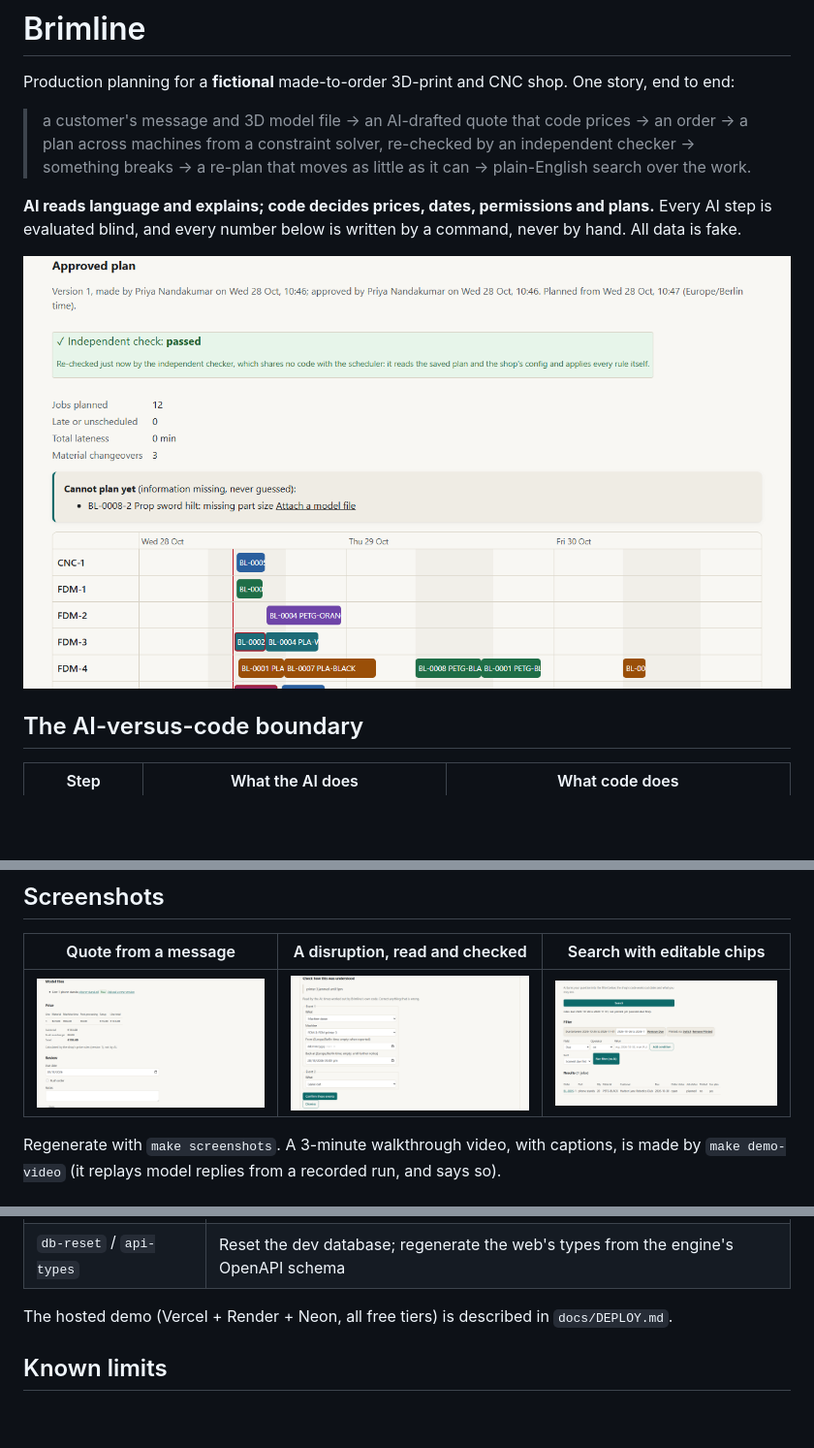
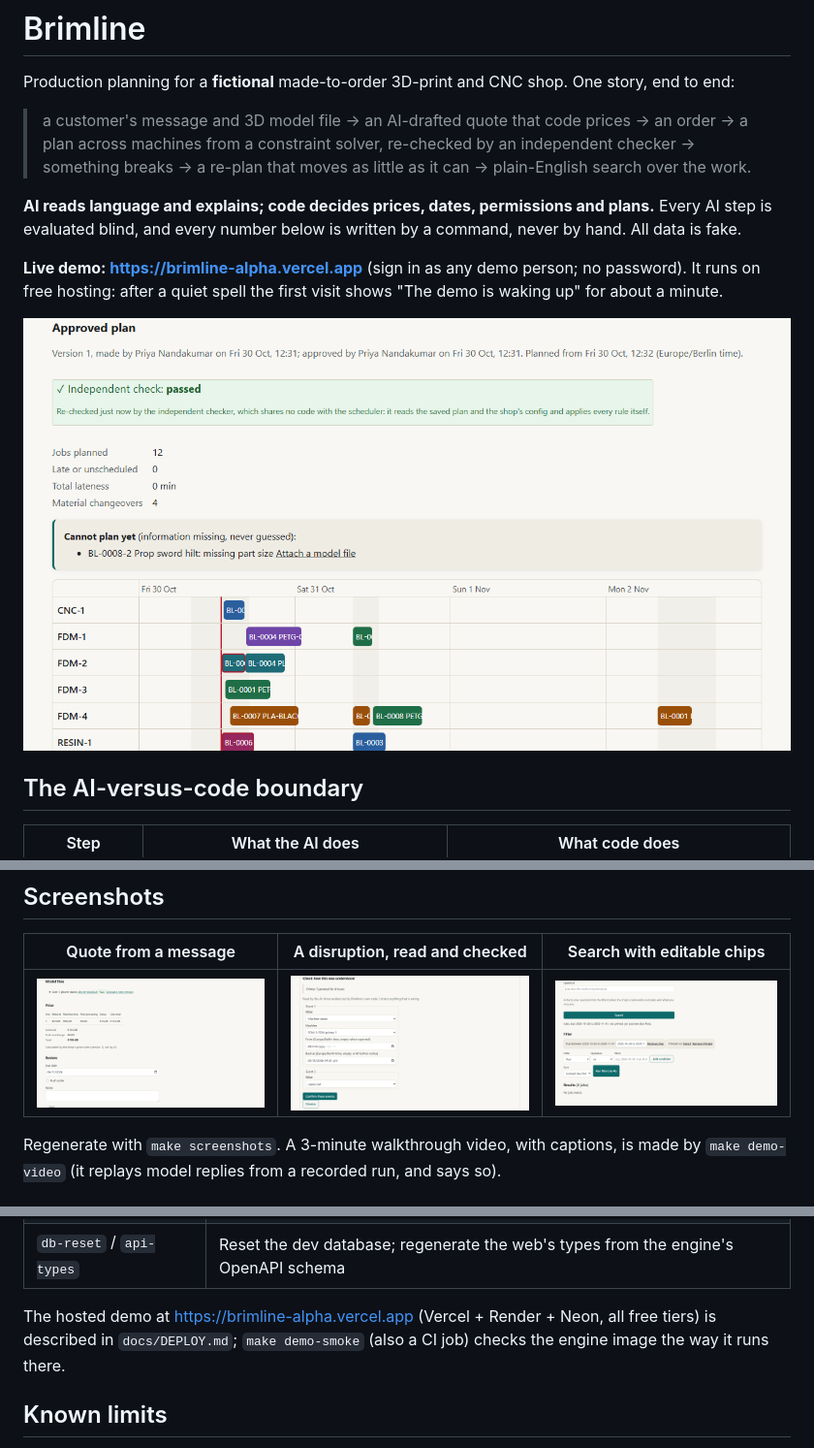
Before and after one commit to SalNexflow/brimline, a Markdown page: README.md, 3 parts joined by grey strips. Shown at 97% size. GitHub-like rendering; pictures changed too: docs/screenshots/board.png, docs/screenshots/disruption-review.png, docs/screenshots/quote.png; blank space fills up the shorter version.

Commit message:
Demo example disruption works at any hour; live URL in the README; re-recorded walkthrough
Co-Authored-By: Claude Opus 5.5 <noreply@anthropic.com>

```diff
--- a/README.md
+++ b/README.md
@@ -9,6 +9,9 @@ Production planning for a **fictional** made-to-order 3D-print and CNC shop. One
 **AI reads language and explains; code decides prices, dates, permissions and plans.** Every AI step is
 evaluated blind, and every number below is written by a command, never by hand. All data is fake.
 
+**Live demo: https://brimline-alpha.vercel.app** (sign in as any demo person; no password). It runs on free
+hosting: after a quiet spell the first visit shows "The demo is waking up" for about a minute.
+
 ![The production board with an approved plan](docs/screenshots/board.png)
 
 ## The AI-versus-code boundary
@@ -121,7 +125,8 @@ model evaluations replay saved replies, so they need no key either.
 | `screenshots` / `demo-video` | The README screenshots, and the captioned walkthrough video (`-- --record` records replies once) |
 | `db-reset` / `api-types` | Reset the dev database; regenerate the web's types from the engine's OpenAPI schema |
 
-The hosted demo (Vercel + Render + Neon, all free tiers) is described in `docs/DEPLOY.md`.
+The hosted demo at https://brimline-alpha.vercel.app (Vercel + Render + Neon, all free tiers) is described in
+`docs/DEPLOY.md`; `make demo-smoke` (also a CI job) checks the engine image the way it runs there.
 
 ## Known limits
 
```
Also changed, not shown: other parts of README.md (+2 -1 lines), docs/DECISIONS.md (+2 -0 lines), 3 other files.
